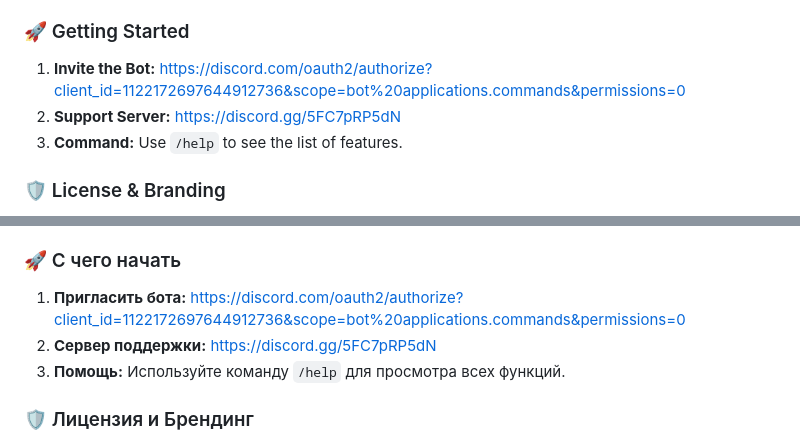
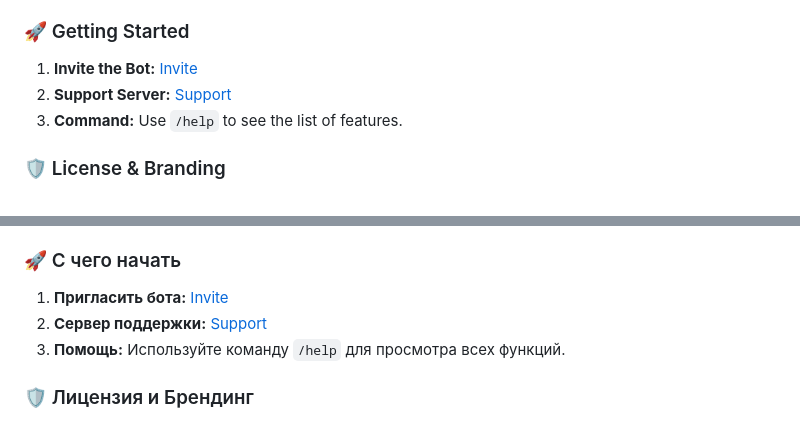
Before and after one commit to Privett/Matrix, a Markdown page: README.md, 2 parts joined by grey strips. GitHub-like rendering.

Commit message:
Convert links to markdown format in README
Updated links in the README to use markdown format for better readability.

```diff
--- a/README.md
+++ b/README.md
@@ -18,8 +18,8 @@
 * 🚀 **Performance:** Fast, reliable, and online 24/7.
 
 ### 🚀 Getting Started
-1.  **Invite the Bot:** https://discord.com/oauth2/authorize?client_id=1122172697644912736&scope=bot%20applications.commands&permissions=0
-2.  **Support Server:** https://discord.gg/5FC7pRP5dN
+1.  **Invite the Bot:** [Invite](https://discord.com/oauth2/authorize?client_id=1122172697644912736&scope=bot%20applications.commands&permissions=0)
+2.  **Support Server:** [Support](https://discord.gg/5FC7pRP5dN)
 3.  **Command:** Use `/help` to see the list of features.
 
 ### 🛡️ License & Branding
@@ -39,8 +39,8 @@ This project is licensed under the **Apache License 2.0**.
 * ⚡ **Стабильность:** Работа 24/7 и быстрый отклик на команды.
 
 ### 🚀 С чего начать
-1.  **Пригласить бота:** https://discord.com/oauth2/authorize?client_id=1122172697644912736&scope=bot%20applications.commands&permissions=0
-2.  **Сервер поддержки:** https://discord.gg/5FC7pRP5dN
+1.  **Пригласить бота:** [Invite](https://discord.com/oauth2/authorize?client_id=1122172697644912736&scope=bot%20applications.commands&permissions=0)
+2.  **Сервер поддержки:** [Support](https://discord.gg/5FC7pRP5dN)
 3.  **Помощь:** Используйте команду `/help` для просмотра всех функций.
 
 ### 🛡️ Лицензия и Брендинг
```
